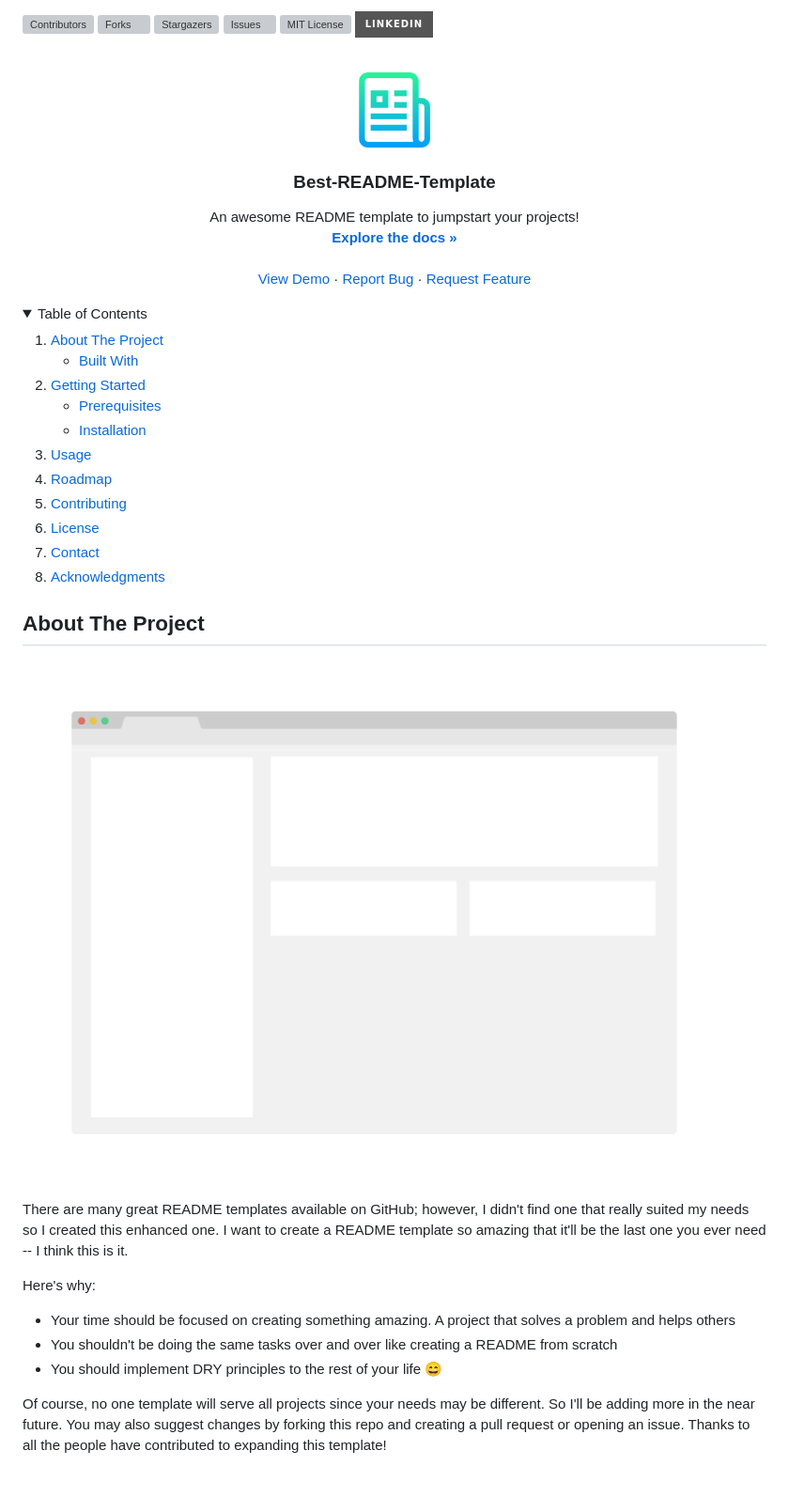
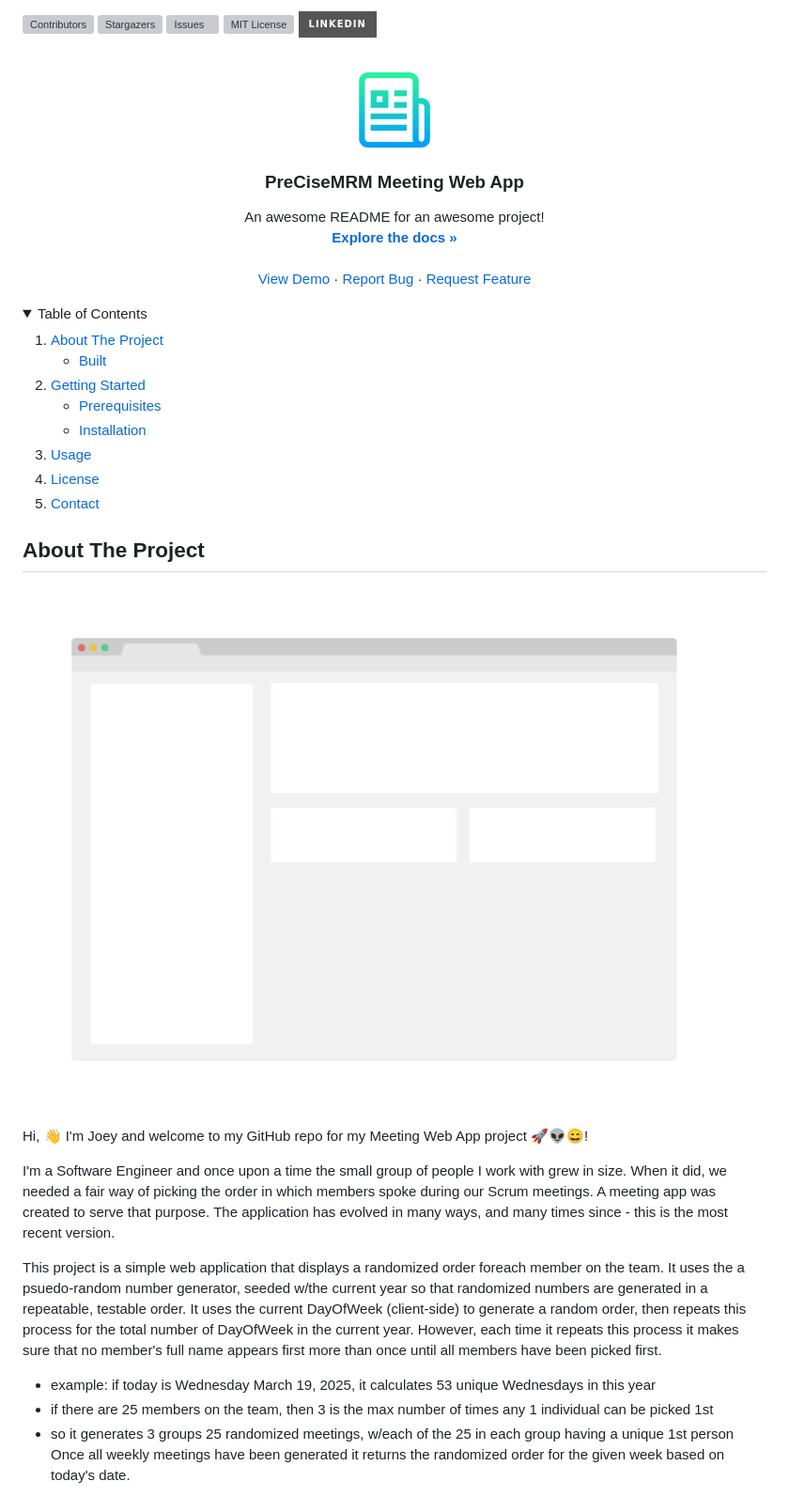
Before and after one commit to jconnelly-dev/TypeScript-PreCise-Meeting-WebApp, a Markdown page: README.md, the part around the change printed below. Shown: that part at 94% size. Drawn GitHub-style; folded sections open; badges without logos; grey boxes are pictures that could not be loaded.

```diff
--- a/README.md
+++ b/README.md
@@ -2,24 +1,9 @@
 <a name="readme-top"></a>
-<!--
-*** Thanks for checking out the Best-README-Template. If you have a suggestion
-*** that would make this better, please fork the repo and create a pull request
-*** or simply open an issue with the tag "enhancement".
-*** Don't forget to give the project a star!
-*** Thanks again! Now go create something AMAZING! :D
--->
 
 
 
 <!-- PROJECT SHIELDS -->
-<!--
-*** I'm using markdown "reference style" links for readability.
-*** Reference links are enclosed in brackets [ ] instead of parentheses ( ).
-*** See the bottom of this document for the declaration of the reference variables
-*** for contributors-url, forks-url, etc. This is an optional, concise syntax you may use.
-*** https://www.markdownguide.org/basic-syntax/#reference-style-links
--->
 [![Contributors][contributors-shield]][contributors-url]
-[![Forks][forks-shield]][forks-url]
 [![Stargazers][stars-shield]][stars-url]
 [![Issues][issues-shield]][issues-url]
 [![MIT License][license-shield]][license-url]
@@ -34,10 +18,10 @@
     <img src="images/logo.png" alt="Logo" width="80" height="80">
   </a>
 
-  <h3 align="center">Best-README-Template</h3>
+  <h3 align="center">PreCiseMRM Meeting Web App</h3>
 
   <p align="center">
-    An awesome README template to jumpstart your projects!
+    An awesome README for an awesome project!
     <br />
     <a href="https://github.com/othneildrew/Best-README-Template"><strong>Explore the docs »</strong></a>
     <br />
@@ -50,8 +34,6 @@
   </p>
 </div>
 
-
-
 <!-- TABLE OF CONTENTS -->
 <details>
   <summary>Table of Contents</summary>
@@ -59,7 +41,7 @@
     <li>
       <a href="#about-the-project">About The Project</a>
       <ul>
-        <li><a href="#built-with">Built With</a></li>
+        <li><a href="#built-with">Built</a></li>
       </ul>
     </li>
     <li>
@@ -70,11 +52,8 @@
       </ul>
     </li>
     <li><a href="#usage">Usage</a></li>
-    <li><a href="#roadmap">Roadmap</a></li>
-    <li><a href="#contributing">Contributing</a></li>
     <li><a href="#license">License</a></li>
     <li><a href="#contact">Contact</a></li>
-    <li><a href="#acknowledgments">Acknowledgments</a></li>
   </ol>
 </details>
 
@@ -87,10 +66,17 @@
 
-There are many great README templates available on GitHub; however, I didn't find one that really suited my needs so I created this enhanced one. I want to create a README template so amazing that it'll be the last one you ever need -- I think this is it.
+Hi, 👋 I'm Joey and welcome to my GitHub repo for my Meeting Web App project 🚀👽😄!
 
-Here's why:
-* Your time should be focused on creating something amazing. A project that solves a problem and helps others
-* You shouldn't be doing the same tasks over and over like creating a README from scratch
-* You should implement DRY principles to the rest of your life :smile:
+I'm a Software Engineer and once upon a time the small group of people I work with grew in size.
+When it did, we needed a fair way of picking the order in which members spoke during our Scrum meetings.
+A meeting app was created to serve that purpose.
+The application has evolved in many ways, and many times since - this is the most recent version.
 
-Of course, no one template will serve all projects since your needs may be different. So I'll be adding more in the near future. You may also suggest changes by forking this repo and creating a pull request or opening an issue. Thanks to all the people have contributed to expanding this template!
+This project is a simple web application that displays a randomized order foreach member on the team.
+It uses the a psuedo-random number generator, seeded w/the current year so that randomized numbers are generated in a repeatable, testable order.
+It uses the current DayOfWeek (client-side) to generate a random order, then repeats this process for the total number of DayOfWeek in the current year.
+However, each time it repeats this process it makes sure that no member's full name appears first more than once until all members have been picked first.
+* example: if today is Wednesday March 19, 2025, it calculates 53 unique Wednesdays in this year
+* if there are 25 members on the team, then 3 is the max number of times any 1 individual can be picked 1st
+* so it generates 3 groups 25 randomized meetings, w/each of the 25 in each group having a unique 1st person
+Once all weekly meetings have been generated it returns the randomized order for the given week based on today's date.
 
```
Also changed, not shown: other parts of README.md (+81 -105 lines).
